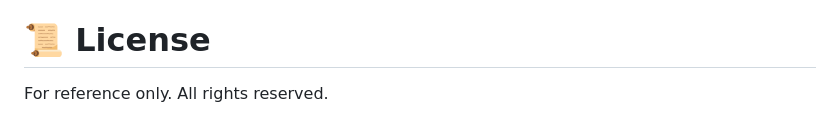
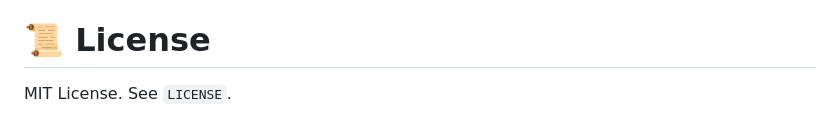
Before and after one commit to tsekakindev-lang/OCR_Chinese_chatbot, a Markdown page: README.md, the part around the change. Rendered like a GitHub page.

```diff
--- a/README.md
+++ b/README.md
@@ -261,4 +261,4 @@ That’s normal. Try smaller PDFs first or reduce CHUNK_SIZE/TOP_K.
 This app accepts file uploads and runs a local LLM workflow. If you deploy it beyond localhost, add authentication and restrict file handling.
 
 # 📜 License
-For reference only. All rights reserved.
+MIT License. See `LICENSE`.
```
